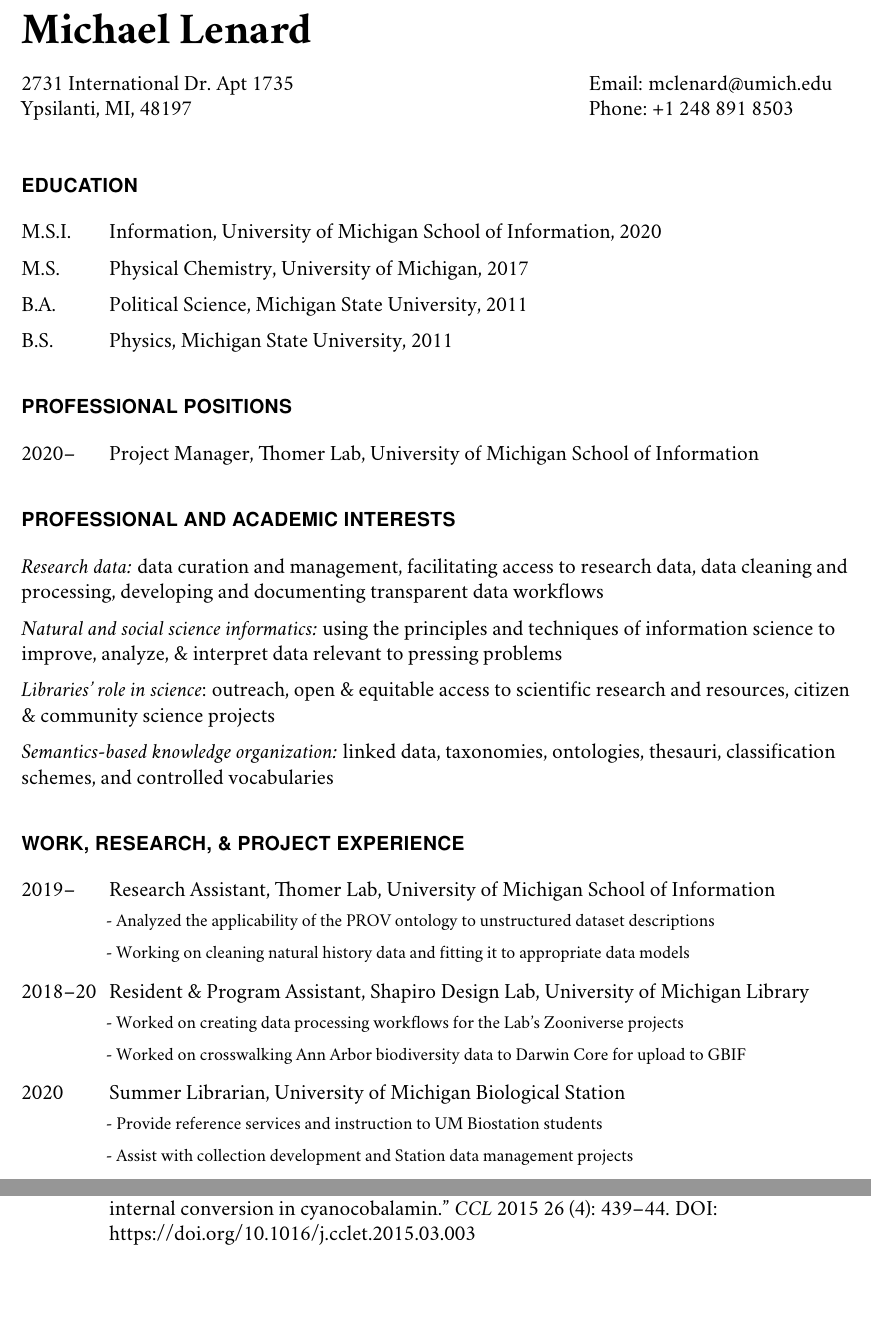
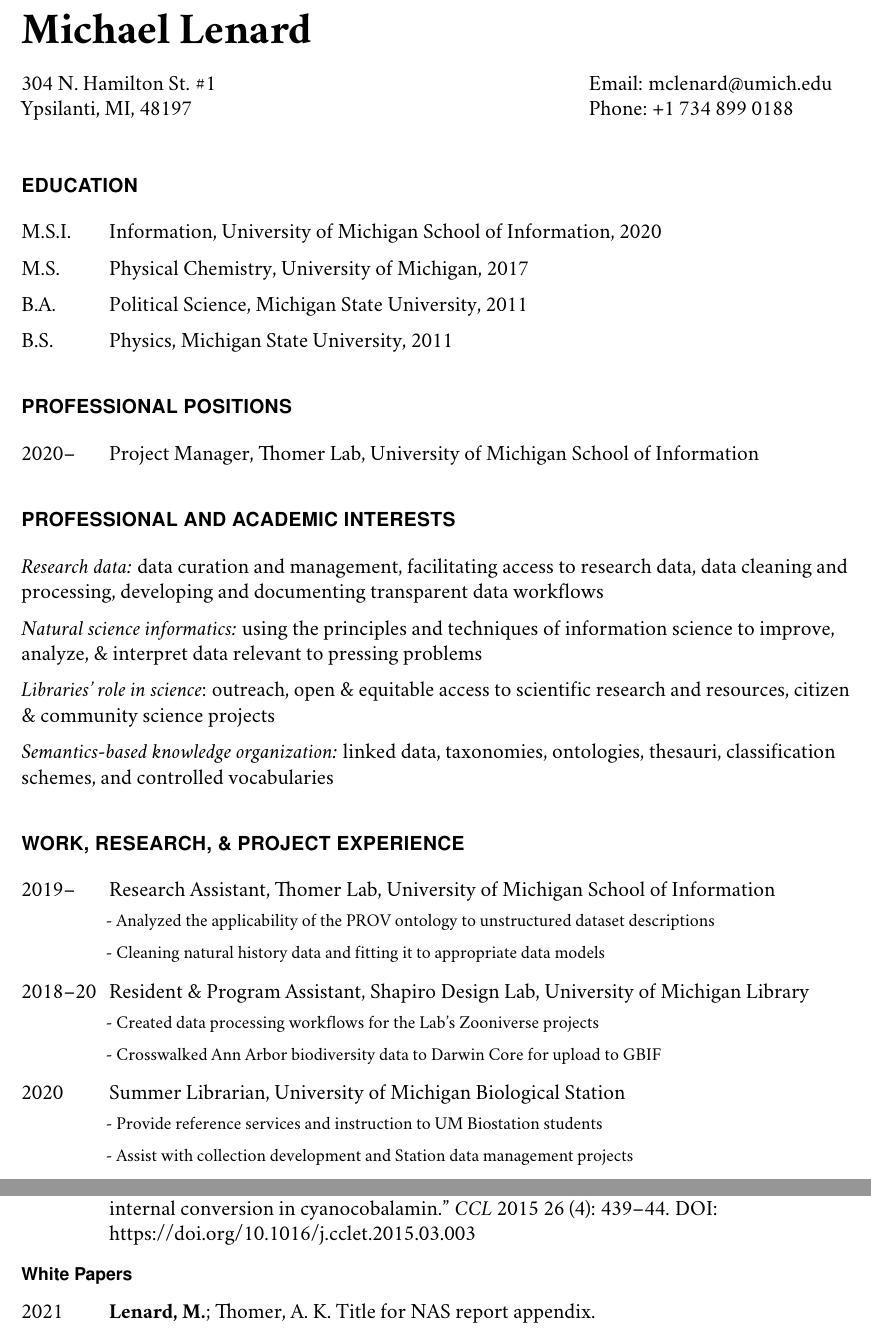
Before and after one commit to mclenard/CV, a LaTeX CV (mlenard_CV.tex): two parts of pages 1 and 2 of 3, joined at a grey line, cut so that both start at the same text, the shorter picture padded with empty space. Compiled offline with pdfLaTeX.

Commit message:
small updates

```diff
--- a/mlenard_CV.tex
+++ b/mlenard_CV.tex
@@ -92,12 +92,12 @@
 % contact info
 \vspace{1em}
 \begin{minipage}[t]{0.68\textwidth}
-        2731 International Dr. Apt 1735 \\
+        304 N. Hamilton St. \#1 \\
 Ypsilanti, MI, 48197
 \end{minipage}
 \begin{minipage}[t]{0.31\textwidth}
         Email: \href{mailto:mclenard@umich.edu}{mclenard@umich.edu} \\
-        Phone: +1 248 891 8503
+        Phone: +1 734 899 0188
 \end{minipage}
 \vspace{0.5em}
 
@@ -135,7 +135,7 @@
 
 	\item \textit{Research data:} data curation and management, facilitating access to research data, data cleaning and processing, developing and documenting transparent data workflows
 
-	\item \textit{Natural and social science informatics:} using the principles and techniques of information science to improve, analyze, \& interpret data relevant to pressing problems
+	\item \textit{Natural science informatics:} using the principles and techniques of information science to improve, analyze, \& interpret data relevant to pressing problems
 
 	\item \textit{Libraries' role in science}: outreach, open \& equitable access to scientific research and resources, citizen \& community science projects
 
@@ -155,7 +155,7 @@
 
 		\item - Analyzed the applicability of the PROV ontology to unstructured dataset descriptions
 
-		\item - Working on cleaning natural history data and fitting it to appropriate data models
+		\item - Cleaning natural history data and fitting it to appropriate data models
 
 	\end{footnotesize} \end{itemize}
 
@@ -163,9 +163,9 @@
 
 	\begin{itemize} \begin{footnotesize}
 
-		\item - Worked on creating data processing workflows for the Lab’s Zooniverse projects
+		\item - Created data processing workflows for the Lab’s Zooniverse projects
 
-		\item - Worked on crosswalking Ann Arbor biodiversity data to Darwin Core for upload to GBIF
+		\item - Crosswalked Ann Arbor biodiversity data to Darwin Core for upload to GBIF
 
 	\end{footnotesize} \end{itemize}
 
@@ -247,6 +247,14 @@
 
 \end{tablist}
 
+\subsection*{White Papers}
+
+\begin{tablist}
+
+	\item[2021] \tab \textbf{Lenard, M.}; Thomer, A. K. Title for NAS report appendix.
+
+\end{tablist}
+
 
 
 \section*{Presentations}
```
Also changed, not shown: mlenard_CV.pdf, mlenard_CV.tex (8 more changed lines), 3 other files.
